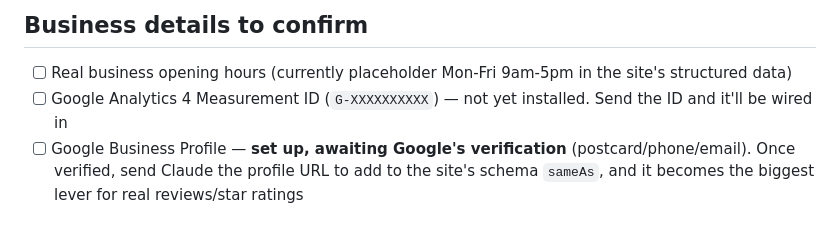
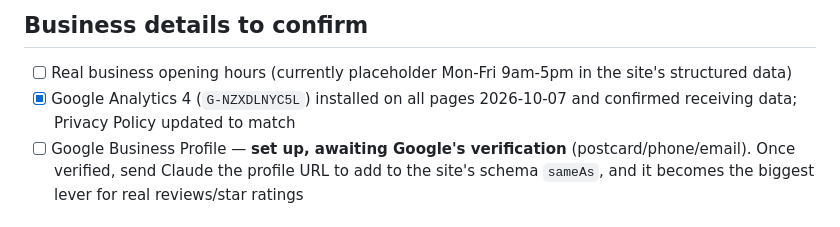
Before and after one commit to lynpac1985/allied-pathways-website, a Markdown page: NEXT-STEPS.md, the part around the change. Drawn GitHub-style.

Commit message:
Update NEXT-STEPS.md: GA4 installed and verified
Co-Authored-By: Claude Opus 5.5 <noreply@anthropic.com>

```diff
--- a/NEXT-STEPS.md
+++ b/NEXT-STEPS.md
@@ -77,7 +77,7 @@ Full reports: [SEO-AUDIT-2026-09-25.md](SEO-AUDIT-2026-09-25.md), [SEO-AUDIT-202
 ## Business details to confirm
 
 - [ ] Real business opening hours (currently placeholder Mon-Fri 9am-5pm in the site's structured data)
-- [ ] Google Analytics 4 Measurement ID (`G-XXXXXXXXXX`) — not yet installed. Send the ID and it'll be wired in
+- [x] Google Analytics 4 (`G-NZXDLNYC5L`) installed on all pages 2026-10-07 and confirmed receiving data; Privacy Policy updated to match
 - [ ] Google Business Profile — **set up, awaiting Google's verification** (postcard/phone/email). Once verified, send Claude the profile URL to add to the site's schema `sameAs`, and it becomes the biggest lever for real reviews/star ratings
 
 ## Future ideas — not scheduled, needs your go-ahead
```
